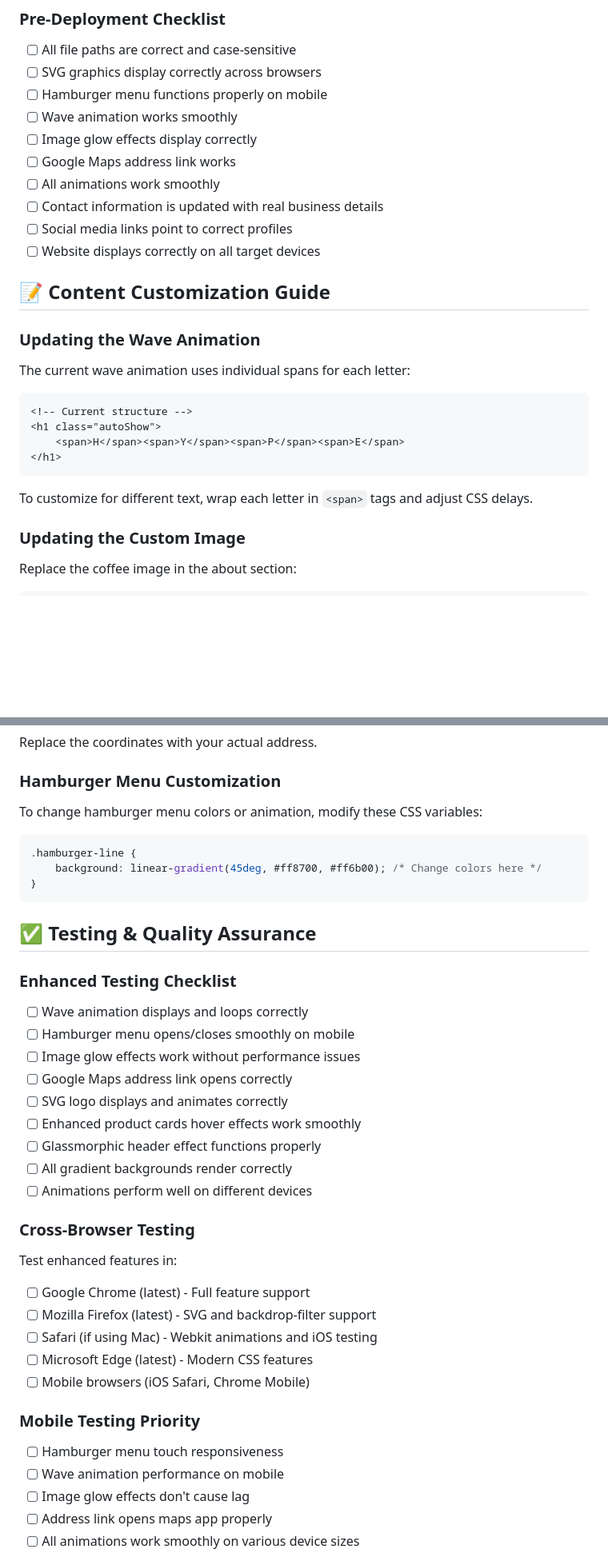
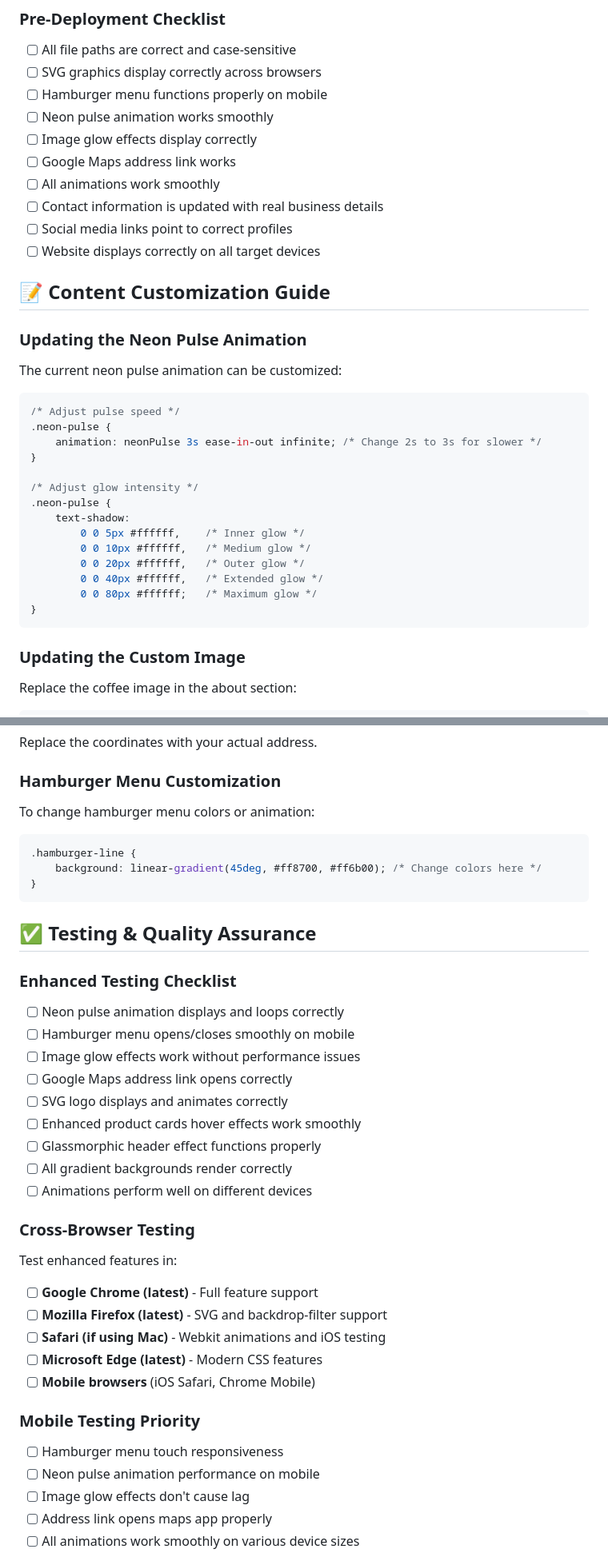
Before and after one commit to SteveDok22/Hype-coffee, a Markdown page: README.md, 2 parts joined by grey strips. Shown at 80% size. Drawn GitHub-style; blank space fills up the shorter version.

````diff
--- a/README.md
+++ b/README.md
@@ -267,7 +259,7 @@ hype-coffee-website/
 - [ ] All file paths are correct and case-sensitive
 - [ ] SVG graphics display correctly across browsers
 - [ ] Hamburger menu functions properly on mobile
-- [ ] Wave animation works smoothly
+- [ ] Neon pulse animation works smoothly
 - [ ] Image glow effects display correctly
 - [ ] Google Maps address link works
 - [ ] All animations work smoothly
@@ -277,17 +269,25 @@ hype-coffee-website/
 
 ## 📝 Content Customization Guide
 
-### Updating the Wave Animation
-The current wave animation uses individual spans for each letter:
+### Updating the Neon Pulse Animation
+The current neon pulse animation can be customized:
 
-```html
-<!-- Current structure -->
-<h1 class="autoShow">
-    <span>H</span><span>Y</span><span>P</span><span>E</span>
-</h1>
+```css
+/* Adjust pulse speed */
+.neon-pulse {
+    animation: neonPulse 3s ease-in-out infinite; /* Change 2s to 3s for slower */
+}
+
+/* Adjust glow intensity */
+.neon-pulse {
+    text-shadow:
+        0 0 5px #ffffff,    /* Inner glow */
+        0 0 10px #ffffff,   /* Medium glow */
+        0 0 20px #ffffff,   /* Outer glow */
+        0 0 40px #ffffff,   /* Extended glow */
+        0 0 80px #ffffff;   /* Maximum glow */
+}
 ```
-
-To customize for different text, wrap each letter in `<span>` tags and adjust CSS delays.
 
 ### Updating the Custom Image
 Replace the coffee image in the about section:
@@ -310,7 +310,7 @@ Update the Google Maps link with your location:
 Replace the coordinates with your actual address.
 
 ### Hamburger Menu Customization
-To change hamburger menu colors or animation, modify these CSS variables:
+To change hamburger menu colors or animation:
 
 ```css
 .hamburger-line {
@@ -321,7 +321,7 @@ To change hamburger menu colors or animation, modify these CSS variables:
 ## ✅ Testing & Quality Assurance
 
 ### Enhanced Testing Checklist
-- [ ] Wave animation displays and loops correctly
+- [ ] Neon pulse animation displays and loops correctly
 - [ ] Hamburger menu opens/closes smoothly on mobile
 - [ ] Image glow effects work without performance issues
 - [ ] Google Maps address link opens correctly
@@ -333,15 +333,15 @@ To change hamburger menu colors or animation, modify these CSS variables:
 
 ### Cross-Browser Testing
 Test enhanced features in:
-- [ ] Google Chrome (latest) - Full feature support
-- [ ] Mozilla Firefox (latest) - SVG and backdrop-filter support
-- [ ] Safari (if using Mac) - Webkit animations and iOS testing
-- [ ] Microsoft Edge (latest) - Modern CSS features
-- [ ] Mobile browsers (iOS Safari, Chrome Mobile)
+- [ ] **Google Chrome (latest)** - Full feature support
+- [ ] **Mozilla Firefox (latest)** - SVG and backdrop-filter support
+- [ ] **Safari (if using Mac)** - Webkit animations and iOS testing
+- [ ] **Microsoft Edge (latest)** - Modern CSS features
+- [ ] **Mobile browsers** (iOS Safari, Chrome Mobile)
 
 ### Mobile Testing Priority
 - [ ] Hamburger menu touch responsiveness
-- [ ] Wave animation performance on mobile
+- [ ] Neon pulse animation performance on mobile
 - [ ] Image glow effects don't cause lag
 - [ ] Address link opens maps app properly
 - [ ] All animations work smoothly on various device sizes
````
Also changed, not shown: other parts of README.md (+50 -57 lines).
